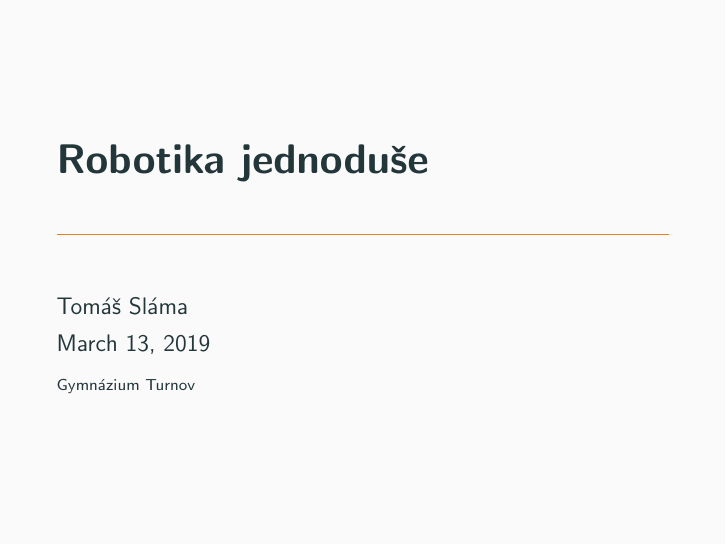
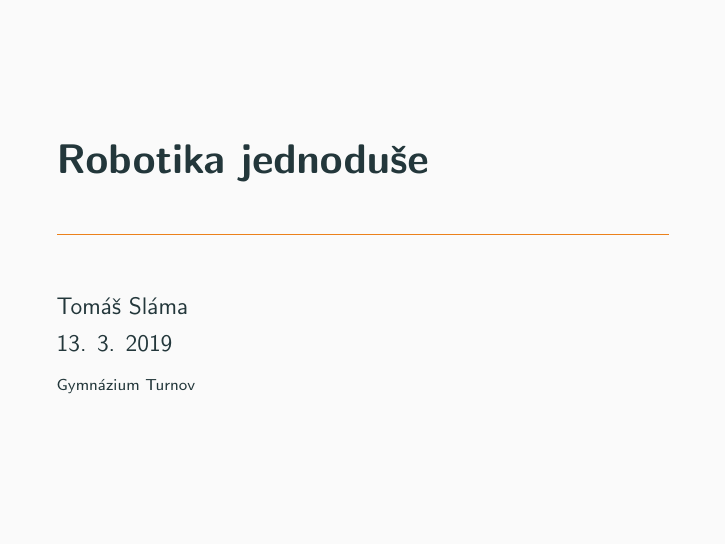
Before and after one commit to xiaoxiae/soc-presentation-2019, LaTeX slides (presentation.tex): page 1 of 2. Compiled offline with pdfLaTeX.

Commit message:
change \today formatting to d. m. yyyy

```diff
--- a/presentation.tex
+++ b/presentation.tex
@@ -2,6 +2,10 @@
 \usetheme[titleformat = smallcaps,
           numbering = fraction,
           sectionpage = none]{metropolis}
+
+% change \today formatting to d. m. yyyy
+\usepackage[dmyyyy]{datetime}
+\renewcommand{\dateseparator}{. }
 
 \title{Robotika jednoduše}
 \date{\today}
```
